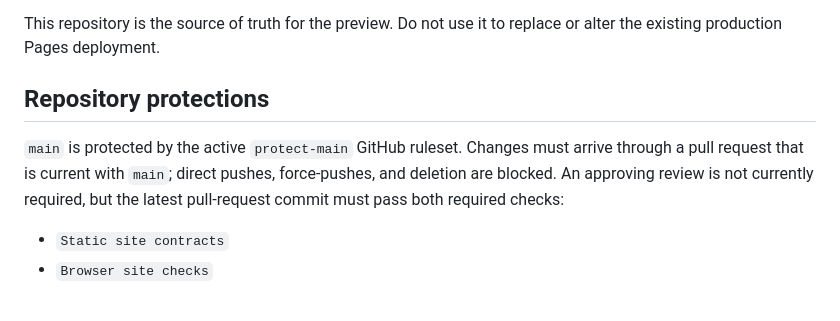
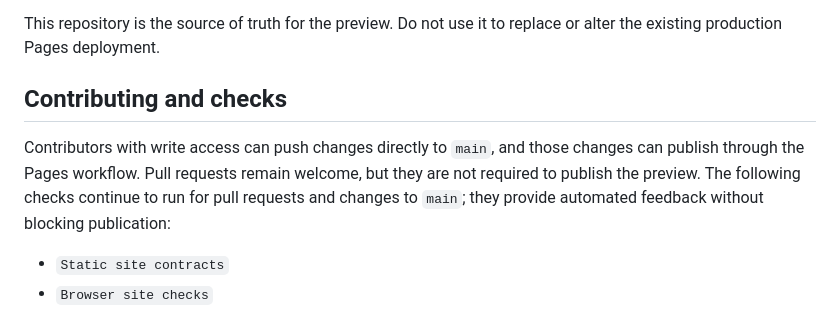
Before and after one commit to CaveViewer/caveviewer-preview, a Markdown page: README.md, the part around the change. GitHub-like rendering.

Commit message:
docs: document open preview publishing

```diff
--- a/README.md
+++ b/README.md
@@ -22,12 +22,13 @@ domain; its public URL is <https://caveviewer.github.io/caveviewer-preview/>.
 This repository is the source of truth for the preview. Do not use it to
 replace or alter the existing production Pages deployment.
 
-## Repository protections
+## Contributing and checks
 
-`main` is protected by the active `protect-main` GitHub ruleset. Changes must
-arrive through a pull request that is current with `main`; direct pushes,
-force-pushes, and deletion are blocked. An approving review is not currently
-required, but the latest pull-request commit must pass both required checks:
+Contributors with write access can push changes directly to `main`, and those
+changes can publish through the Pages workflow. Pull requests remain welcome,
+but they are not required to publish the preview. The following checks continue
+to run for pull requests and changes to `main`; they provide automated feedback
+without blocking publication:
 
 - `Static site contracts`
 - `Browser site checks`
```
Also changed, not shown: AGENTS.md (added, +94 -0 lines), docs/development/README.md (added, +22 -0 lines).
